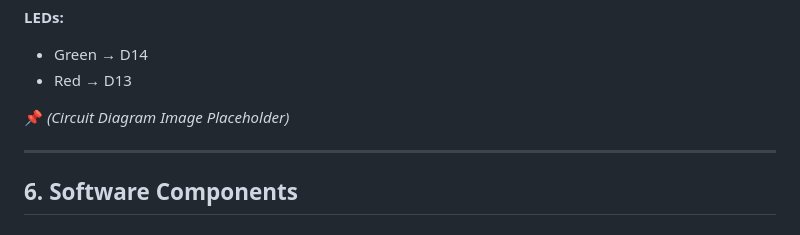
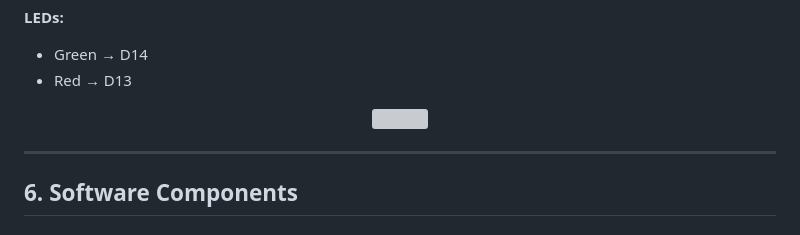
Before and after one commit to nihaldas007/AERAS-project-files, a Markdown page: README.md, the part around the change. GitHub-like rendering; grey boxes are pictures that could not be loaded.

```diff
--- a/README.md
+++ b/README.md
@@ -182,7 +182,9 @@ Many differently-abled individuals face difficulties:
 * Green → D14
 * Red → D13
 
-📌 *(Circuit Diagram Image Placeholder)*
+<p align="center">
+  <img src="images/diagram.jpeg" height="350" width="400">
+</p>
 
 ---
 
```
